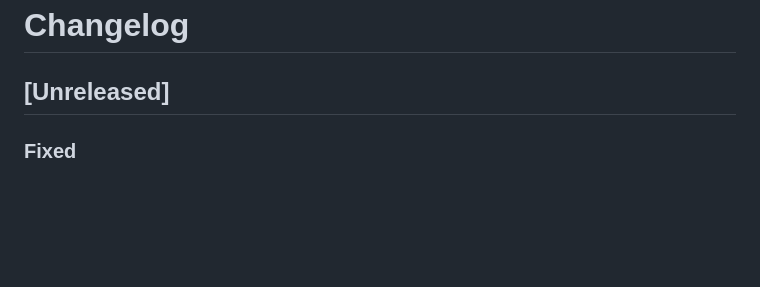
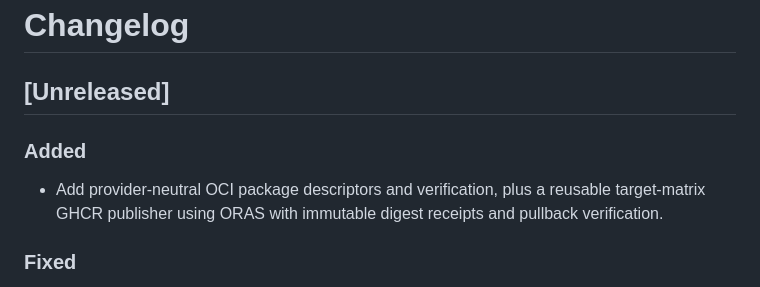
Before and after one commit to m-mdy-m/pipeline, a Markdown page: CHANGELOG.md, the part around the change. Rendered like a GitHub page; blank space fills up the shorter version.

Commit message:
chore(changelog): record OCI package publishing support

```diff
--- a/CHANGELOG.md
+++ b/CHANGELOG.md
@@ -1,6 +1,10 @@
 # Changelog
 
 ## [Unreleased]
+
+### Added
+
+- Add provider-neutral OCI package descriptors and verification, plus a reusable target-matrix GHCR publisher using ORAS with immutable digest receipts and pullback verification.
 
 ### Fixed
 
```
